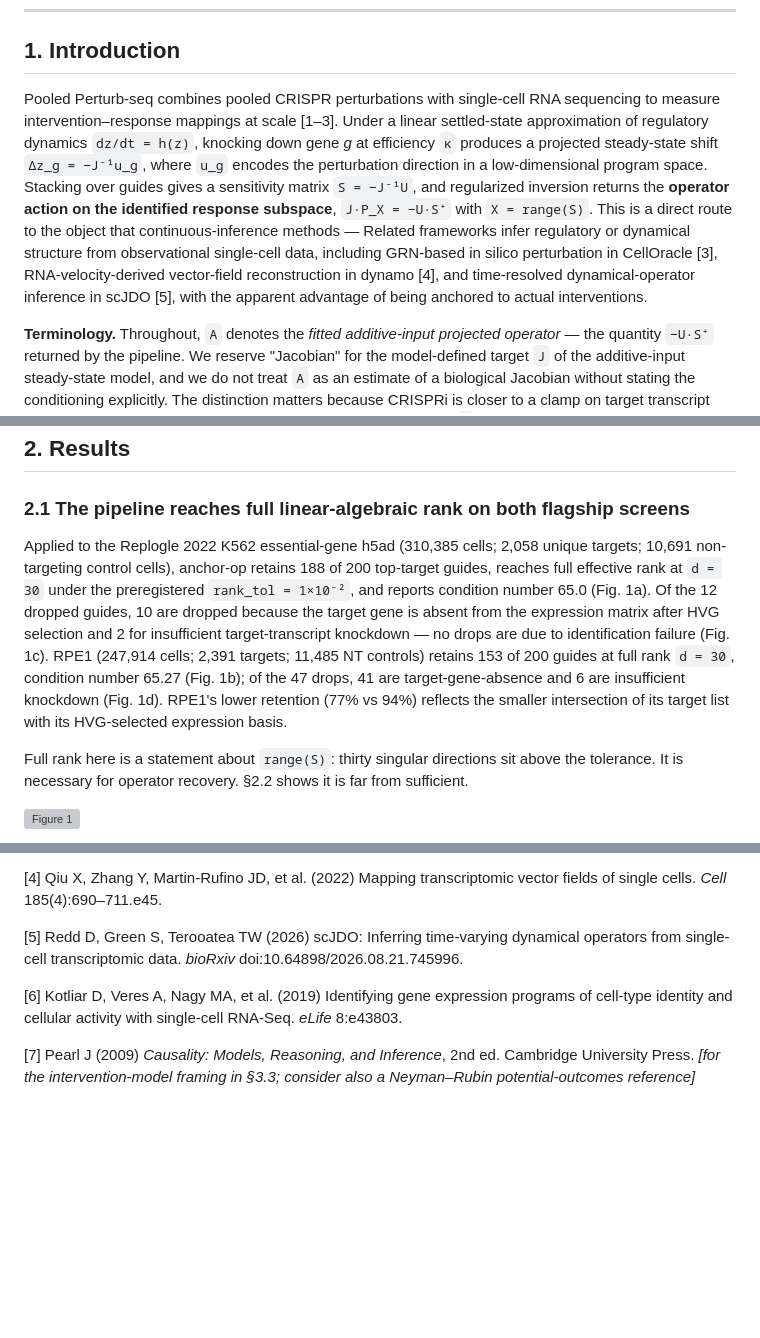
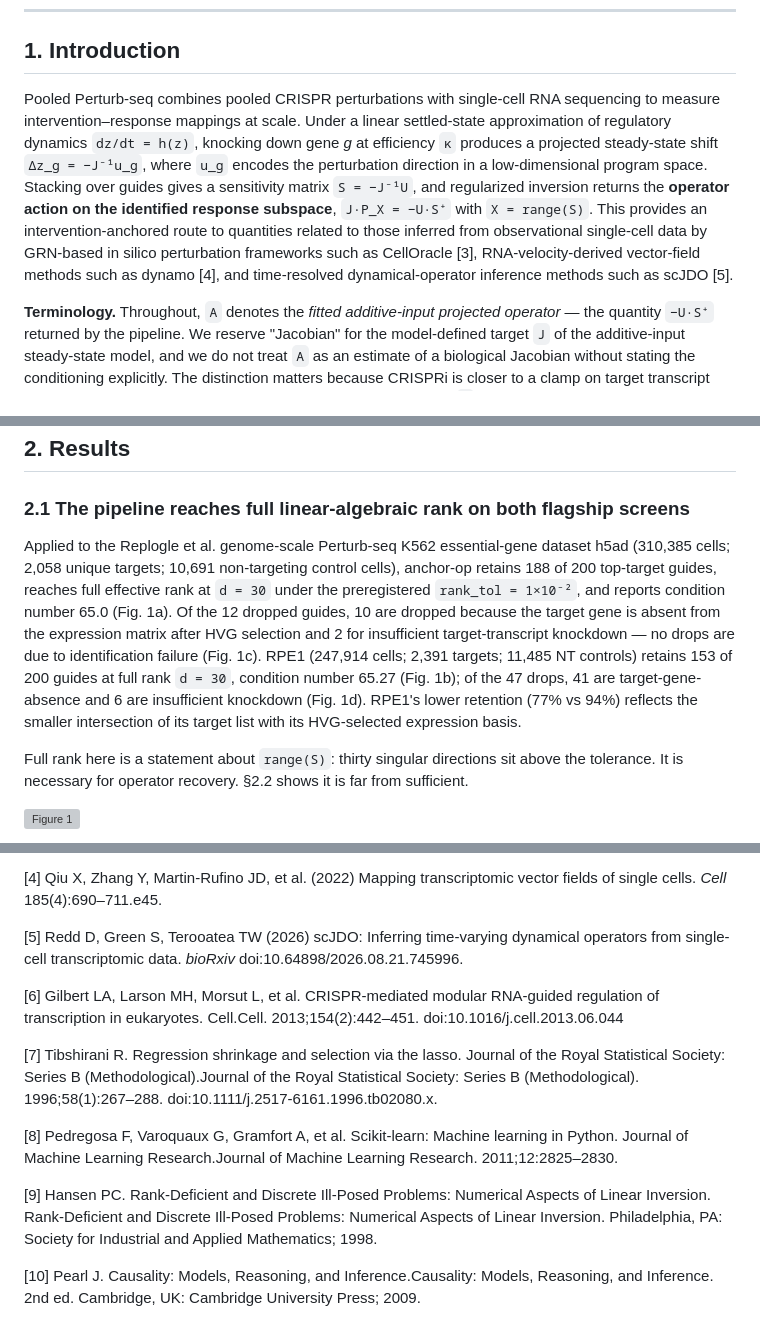
Before and after one commit to manarai/Anchor-op, a Markdown page: MANUSCRIPT.md, 3 parts joined by grey strips. GitHub-like rendering; blank space fills up the shorter version; grey boxes are pictures that could not be loaded.

```diff
--- a/MANUSCRIPT.md
+++ b/MANUSCRIPT.md
@@ -10,7 +10,7 @@ Under a matched-scale positive control at published Perturb-seq per-guide cell d
 
 ## 1. Introduction
 
-Pooled Perturb-seq combines pooled CRISPR perturbations with single-cell RNA sequencing to measure intervention–response mappings at scale [1–3]. Under a linear settled-state approximation of regulatory dynamics `dz/dt = h(z)`, knocking down gene *g* at efficiency `κ` produces a projected steady-state shift `Δz_g = −J⁻¹u_g`, where `u_g` encodes the perturbation direction in a low-dimensional program space. Stacking over guides gives a sensitivity matrix `S = −J⁻¹U`, and regularized inversion returns the **operator action on the identified response subspace**, `J·P_X = −U·S⁺` with `X = range(S)`. This is a direct route to the object that continuous-inference methods — Related frameworks infer regulatory or dynamical structure from observational single-cell data, including GRN-based in silico perturbation in CellOracle [3], RNA-velocity-derived vector-field reconstruction in dynamo [4], and time-resolved dynamical-operator inference in scJDO [5], with the apparent advantage of being anchored to actual interventions.
+Pooled Perturb-seq combines pooled CRISPR perturbations with single-cell RNA sequencing to measure intervention–response mappings at scale. Under a linear settled-state approximation of regulatory dynamics `dz/dt = h(z)`, knocking down gene *g* at efficiency `κ` produces a projected steady-state shift `Δz_g = −J⁻¹u_g`, where `u_g` encodes the perturbation direction in a low-dimensional program space. Stacking over guides gives a sensitivity matrix `S = −J⁻¹U`, and regularized inversion returns the **operator action on the identified response subspace**, `J·P_X = −U·S⁺` with `X = range(S)`. This provides an intervention-anchored route to quantities related to those inferred from observational single-cell data by GRN-based in silico  perturbation frameworks such as CellOracle [3], RNA-velocity-derived vector-field methods such as dynamo [4], and time-resolved dynamical-operator inference methods such as scJDO [5].
 
 **Terminology.** Throughout, `A` denotes the *fitted additive-input projected operator* — the quantity `−U·S⁺` returned by the pipeline. We reserve "Jacobian" for the model-defined target `J` of the additive-input steady-state model, and we do not treat `A` as an estimate of a biological Jacobian without stating the conditioning explicitly. The distinction matters because CRISPRi is closer to a clamp on target transcript than to an additive forcing term (§3.3), so even exact recovery of `A` would estimate a model-defined object rather than a biological one.
 
@@ -36,7 +36,7 @@ We do **not** establish that no local operator is estimable from Perturb-seq gen
 
 ### 2.1 The pipeline reaches full linear-algebraic rank on both flagship screens
 
-Applied to the Replogle 2022 K562 essential-gene h5ad (310,385 cells; 2,058 unique targets; 10,691 non-targeting control cells), anchor-op retains 188 of 200 top-target guides, reaches full effective rank at `d = 30` under the preregistered `rank_tol = 1×10⁻²`, and reports condition number 65.0 (Fig. 1a). Of the 12 dropped guides, 10 are dropped because the target gene is absent from the expression matrix after HVG selection and 2 for insufficient target-transcript knockdown — no drops are due to identification failure (Fig. 1c). RPE1 (247,914 cells; 2,391 targets; 11,485 NT controls) retains 153 of 200 guides at full rank `d = 30`, condition number 65.27 (Fig. 1b); of the 47 drops, 41 are target-gene-absence and 6 are insufficient knockdown (Fig. 1d). RPE1's lower retention (77% vs 94%) reflects the smaller intersection of its target list with its HVG-selected expression basis.
+Applied to the Replogle et al. genome-scale Perturb-seq K562 essential-gene dataset  h5ad (310,385 cells; 2,058 unique targets; 10,691 non-targeting control cells), anchor-op retains 188 of 200 top-target guides, reaches full effective rank at `d = 30` under the preregistered `rank_tol = 1×10⁻²`, and reports condition number 65.0 (Fig. 1a). Of the 12 dropped guides, 10 are dropped because the target gene is absent from the expression matrix after HVG selection and 2 for insufficient target-transcript knockdown — no drops are due to identification failure (Fig. 1c). RPE1 (247,914 cells; 2,391 targets; 11,485 NT controls) retains 153 of 200 guides at full rank `d = 30`, condition number 65.27 (Fig. 1b); of the 47 drops, 41 are target-gene-absence and 6 are insufficient knockdown (Fig. 1d). RPE1's lower retention (77% vs 94%) reflects the smaller intersection of its target list with its HVG-selected expression basis.
 
 Full rank here is a statement about `range(S)`: thirty singular directions sit above the tolerance. It is necessary for operator recovery. §2.2 shows it is far from sufficient.
 
@@ -394,6 +394,12 @@ No competing interests
 
 [5] Redd D, Green S, Terooatea TW (2026) scJDO: Inferring time-varying dynamical operators from single-cell transcriptomic data. *bioRxiv* doi:10.64898/2026.08.21.745996.
 
-[6] Kotliar D, Veres A, Nagy MA, et al. (2019) Identifying gene expression programs of cell-type identity and cellular activity with single-cell RNA-Seq. *eLife* 8:e43803.
+[6] Gilbert LA, Larson MH, Morsut L, et al. CRISPR-mediated modular RNA-guided regulation of transcription in eukaryotes. Cell.Cell. 2013;154(2):442–451. doi:10.1016/j.cell.2013.06.044
 
-[7] Pearl J (2009) *Causality: Models, Reasoning, and Inference*, 2nd ed. Cambridge University Press. *[for the intervention-model framing in §3.3; consider also a Neyman–Rubin potential-outcomes reference]*
+[7] Tibshirani R. Regression shrinkage and selection via the lasso. Journal of the Royal Statistical Society: Series B (Methodological).Journal of the Royal Statistical Society: Series B (Methodological). 1996;58(1):267–288. doi:10.1111/j.2517-6161.1996.tb02080.x.
+
+[8] Pedregosa F, Varoquaux G, Gramfort A, et al. Scikit-learn: Machine learning in Python. Journal of Machine Learning Research.Journal of Machine Learning Research. 2011;12:2825–2830.
+
+[9] Hansen PC. Rank-Deficient and Discrete Ill-Posed Problems: Numerical Aspects of Linear Inversion. Rank-Deficient and Discrete Ill-Posed Problems: Numerical Aspects of Linear Inversion. Philadelphia, PA: Society for Industrial and Applied Mathematics; 1998.
+
+[10] Pearl J. Causality: Models, Reasoning, and Inference.Causality: Models, Reasoning, and Inference. 2nd ed. Cambridge, UK: Cambridge University Press; 2009.
```
Also changed, not shown: other parts of MANUSCRIPT.md (+4 -4 lines).
